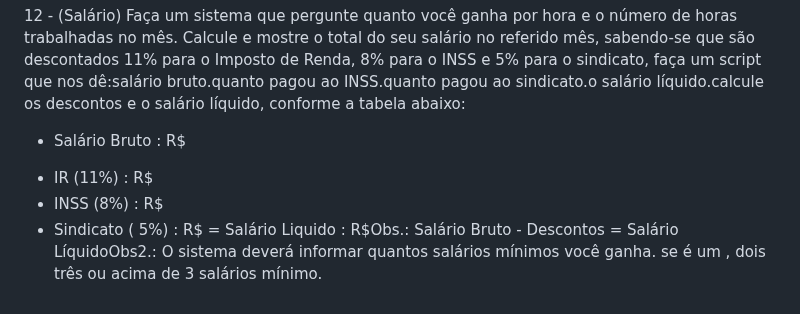
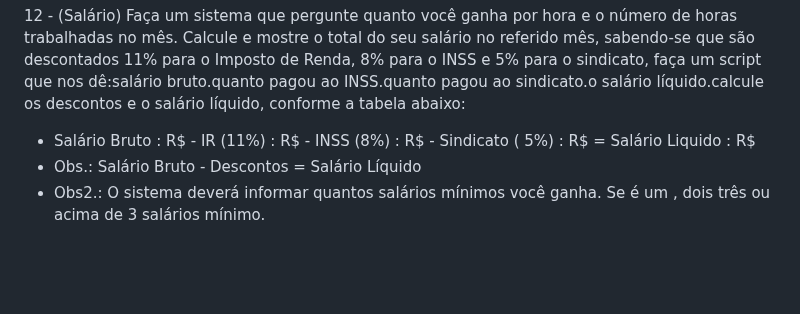
Before and after one commit to JosueSerejo/backendsenai, a Markdown page: README.md, the part around one of its changes. Rendered like a GitHub page; blank space fills up the shorter version.

```diff
--- a/README.md
+++ b/README.md
@@ -70,8 +70,6 @@ Observação: Caso o código não seja nenhum dos especificados o produto deve s
 #
 
 12 - (Salário) Faça um sistema que pergunte quanto você ganha por hora e o número de horas trabalhadas no mês. Calcule e mostre o total do seu salário no referido mês, sabendo-se que são descontados 11% para o Imposto de Renda, 8% para o INSS e 5% para o sindicato, faça um script que nos dê:salário bruto.quanto pagou ao INSS.quanto pagou ao sindicato.o salário líquido.calcule os descontos e o salário líquido, conforme a tabela abaixo:
-+ Salário Bruto : R$
-- IR (11%) : R$
-- INSS (8%) : R$
-- Sindicato ( 5%) : R$
-= Salário Liquido : R$Obs.: Salário Bruto - Descontos = Salário LíquidoObs2.: O sistema deverá informar quantos salários mínimos você ganha. se é um , dois três ou acima de 3 salários mínimo.
++ Salário Bruto : R$ - IR (11%) : R$ - INSS (8%) : R$ - Sindicato ( 5%) : R$ = Salário Liquido : R$
++ Obs.: Salário Bruto - Descontos = Salário Líquido
++ Obs2.: O sistema deverá informar quantos salários mínimos você ganha. Se é um , dois três ou acima de 3 salários mínimo.
```
Also changed, not shown: other parts of README.md (+1 -1 lines).
